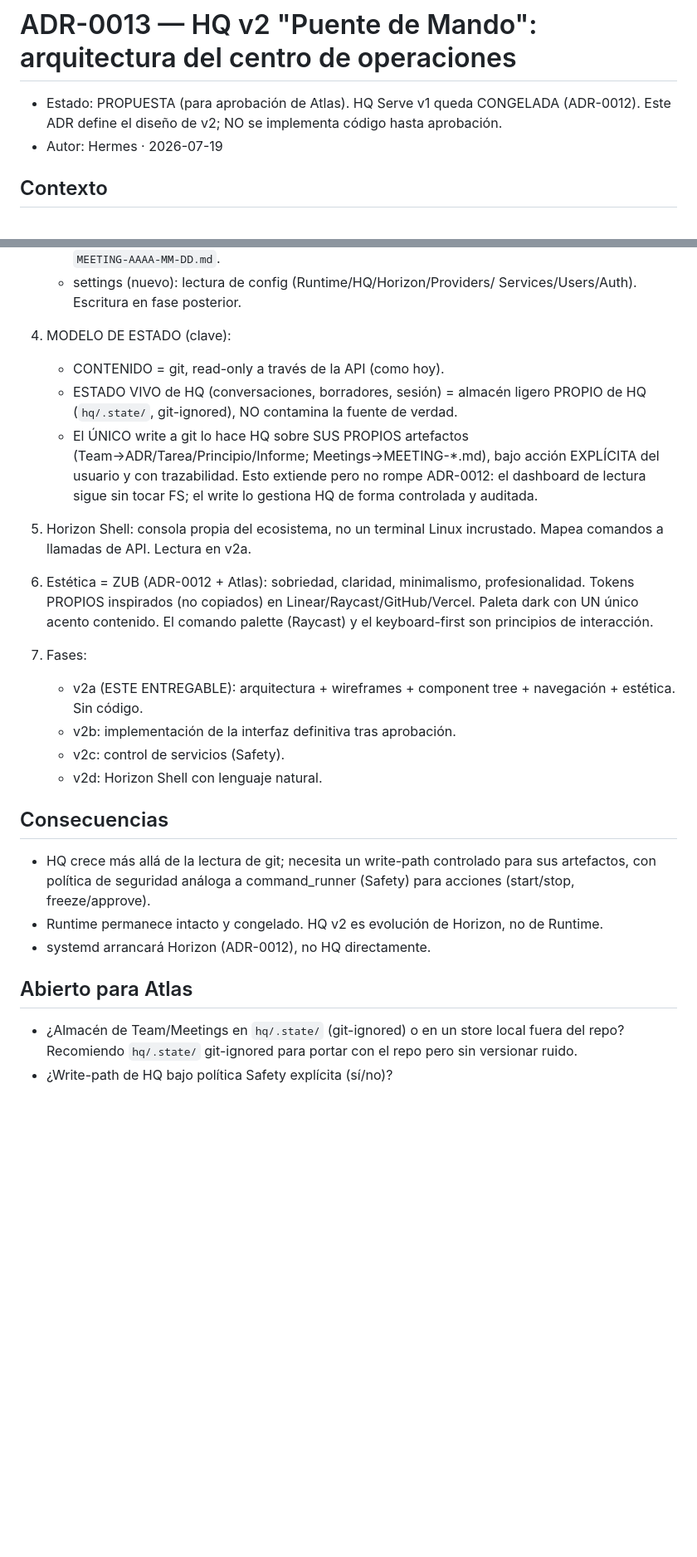
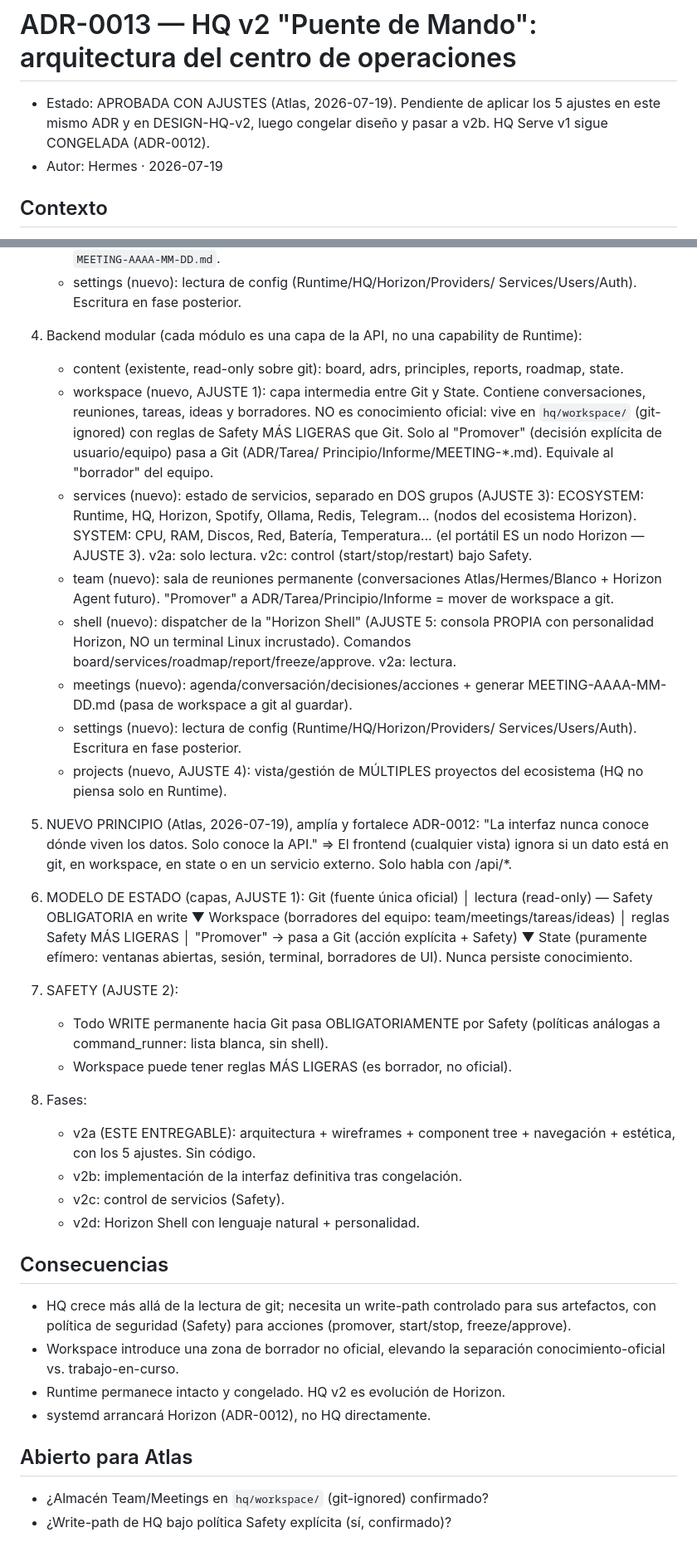
Before and after one commit to blanco-lab/runtime, a Markdown page: hq/decisions/ADR-0013-hq-v2-puentemando.md, 2 parts joined by grey strips. Shown at 83% size. Rendered like a GitHub page; blank space fills up the shorter version.

Commit message:
docs(hq): ADR-0013 aprobada con ajustes + DESIGN-HQ-v2 (Workspace, Services 2 grupos, Projects, Horizon Shell, nuevo principio)

```diff
--- a/hq/decisions/ADR-0013-hq-v2-puentemando.md
+++ b/hq/decisions/ADR-0013-hq-v2-puentemando.md
@@ -1,8 +1,8 @@
 # ADR-0013 — HQ v2 "Puente de Mando": arquitectura del centro de operaciones
 
-- Estado: PROPUESTA (para aprobación de Atlas). HQ Serve v1 queda
-  CONGELADA (ADR-0012). Este ADR define el diseño de v2; NO se implementa
-  código hasta aprobación.
+- Estado: APROBADA CON AJUSTES (Atlas, 2026-07-19). Pendiente de aplicar
+  los 5 ajustes en este mismo ADR y en DESIGN-HQ-v2, luego congelar
+  diseño y pasar a v2b. HQ Serve v1 sigue CONGELADA (ADR-0012).
 - Autor: Hermes · 2026-07-19
 
 ## Contexto
@@ -38,43 +38,73 @@ de Runtime; HQ v2 es Horizon HQ, no Runtime.
    - settings (nuevo): lectura de config (Runtime/HQ/Horizon/Providers/
      Services/Users/Auth). Escritura en fase posterior.
 
-4. MODELO DE ESTADO (clave):
-   - CONTENIDO = git, read-only a través de la API (como hoy).
-   - ESTADO VIVO de HQ (conversaciones, borradores, sesión) = almacén
-     ligero PROPIO de HQ (`hq/.state/`, git-ignored), NO contamina la
-     fuente de verdad.
-   - El ÚNICO write a git lo hace HQ sobre SUS PROPIOS artefactos
-     (Team→ADR/Tarea/Principio/Informe; Meetings→MEETING-*.md), bajo
-     acción EXPLÍCITA del usuario y con trazabilidad. Esto extiende pero
-     no rompe ADR-0012: el dashboard de lectura sigue sin tocar FS; el
-     write lo gestiona HQ de forma controlada y auditada.
+3. Backend modular (cada módulo es una capa de la API, no una capability
+   de Runtime):
+   - content  (existente, read-only sobre git): board, adrs, principles,
+     reports, roadmap, state.
+   - workspace (nuevo, AJUSTE 1): capa intermedia entre Git y State.
+     Contiene conversaciones, reuniones, tareas, ideas y borradores.
+     NO es conocimiento oficial: vive en `hq/workspace/` (git-ignored)
+     con reglas de Safety MÁS LIGERAS que Git. Solo al "Promover"
+     (decisión explícita de usuario/equipo) pasa a Git (ADR/Tarea/
+     Principio/Informe/MEETING-*.md). Equivale al "borrador" del equipo.
+   - services (nuevo): estado de servicios, separado en DOS grupos
+     (AJUSTE 3):
+       ECOSYSTEM: Runtime, HQ, Horizon, Spotify, Ollama, Redis,
+                  Telegram... (nodos del ecosistema Horizon).
+       SYSTEM:    CPU, RAM, Discos, Red, Batería, Temperatura...
+                  (el portátil ES un nodo Horizon — AJUSTE 3).
+     v2a: solo lectura. v2c: control (start/stop/restart) bajo Safety.
+   - team     (nuevo): sala de reuniones permanente (conversaciones
+     Atlas/Hermes/Blanco + Horizon Agent futuro). "Promover" a
+     ADR/Tarea/Principio/Informe = mover de workspace a git.
+   - shell    (nuevo): dispatcher de la "Horizon Shell" (AJUSTE 5: consola
+     PROPIA con personalidad Horizon, NO un terminal Linux incrustado).
+     Comandos board/services/roadmap/report/freeze/approve. v2a: lectura.
+   - meetings (nuevo): agenda/conversación/decisiones/acciones +
+     generar MEETING-AAAA-MM-DD.md (pasa de workspace a git al guardar).
+   - settings (nuevo): lectura de config (Runtime/HQ/Horizon/Providers/
+     Services/Users/Auth). Escritura en fase posterior.
+   - projects (nuevo, AJUSTE 4): vista/gestión de MÚLTIPLES proyectos
+     del ecosistema (HQ no piensa solo en Runtime).
 
-5. Horizon Shell: consola propia del ecosistema, no un terminal Linux
-   incrustado. Mapea comandos a llamadas de API. Lectura en v2a.
+4. NUEVO PRINCIPIO (Atlas, 2026-07-19), amplía y fortalece ADR-0012:
+   "La interfaz nunca conoce dónde viven los datos. Solo conoce la API."
+   ⇒ El frontend (cualquier vista) ignora si un dato está en git, en
+     workspace, en state o en un servicio externo. Solo habla con /api/*.
 
-6. Estética = ZUB (ADR-0012 + Atlas): sobriedad, claridad, minimalismo,
-   profesionalidad. Tokens PROPIOS inspirados (no copiados) en
-   Linear/Raycast/GitHub/Vercel. Paleta dark con UN único acento
-   contenido. El comando palette (Raycast) y el keyboard-first son
-   principios de interacción.
+5. MODELO DE ESTADO (capas, AJUSTE 1):
+   Git (fuente única oficial)
+        │  lectura (read-only) — Safety OBLIGATORIA en write
+        ▼
+   Workspace (borradores del equipo: team/meetings/tareas/ideas)
+        │  reglas Safety MÁS LIGERAS
+        │  "Promover" -> pasa a Git (acción explícita + Safety)
+        ▼
+   State (puramente efímero: ventanas abiertas, sesión, terminal,
+          borradores de UI). Nunca persiste conocimiento.
+
+6. SAFETY (AJUSTE 2):
+   - Todo WRITE permanente hacia Git pasa OBLIGATORIAMENTE por Safety
+     (políticas análogas a command_runner: lista blanca, sin shell).
+   - Workspace puede tener reglas MÁS LIGERAS (es borrador, no oficial).
 
 7. Fases:
    - v2a (ESTE ENTREGABLE): arquitectura + wireframes + component tree +
-     navegación + estética. Sin código.
-   - v2b: implementación de la interfaz definitiva tras aprobación.
+     navegación + estética, con los 5 ajustes. Sin código.
+   - v2b: implementación de la interfaz definitiva tras congelación.
    - v2c: control de servicios (Safety).
-   - v2d: Horizon Shell con lenguaje natural.
+   - v2d: Horizon Shell con lenguaje natural + personalidad.
 
 ## Consecuencias
 - HQ crece más allá de la lectura de git; necesita un write-path
-  controlado para sus artefactos, con política de seguridad análoga a
-  command_runner (Safety) para acciones (start/stop, freeze/approve).
-- Runtime permanece intacto y congelado. HQ v2 es evolución de Horizon,
-  no de Runtime.
+  controlado para sus artefactos, con política de seguridad (Safety) para
+  acciones (promover, start/stop, freeze/approve).
+- Workspace introduce una zona de borrador no oficial, elevando la
+  separación conocimiento-oficial vs. trabajo-en-curso.
+- Runtime permanece intacto y congelado. HQ v2 es evolución de Horizon.
 - systemd arrancará Horizon (ADR-0012), no HQ directamente.
 
 ## Abierto para Atlas
-- ¿Almacén de Team/Meetings en `hq/.state/` (git-ignored) o en un store
-  local fuera del repo? Recomiendo `hq/.state/` git-ignored para portar
-  con el repo pero sin versionar ruido.
-- ¿Write-path de HQ bajo política Safety explícita (sí/no)?
+- ¿Almacén Team/Meetings en `hq/workspace/` (git-ignored) confirmado?
+- ¿Write-path de HQ bajo política Safety explícita (sí, confirmado)?
```
Also changed, not shown: hq/DESIGN-HQ-v2.md (+110 -121 lines), hq/reports/REPORT-adr0013-revision-atlas.md (added, +64 -0 lines).
